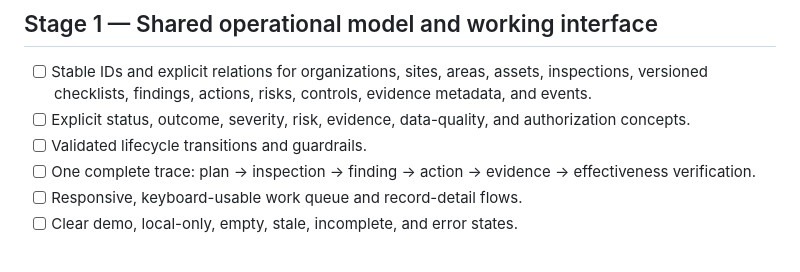
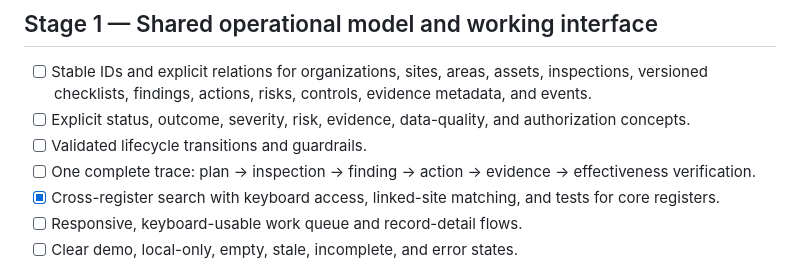
Before and after one commit to Loofy147/Inspectra, a Markdown page: docs/roadmap.md, the part around the change. Drawn GitHub-style.

Commit message:
docs: record cross-register search milestone

```diff
--- a/docs/roadmap.md
+++ b/docs/roadmap.md
@@ -23,6 +23,7 @@ A checklist item is complete only when a linked artifact or test exists and has
 - [ ] Explicit status, outcome, severity, risk, evidence, data-quality, and authorization concepts.
 - [ ] Validated lifecycle transitions and guardrails.
 - [ ] One complete trace: plan → inspection → finding → action → evidence → effectiveness verification.
+- [x] Cross-register search with keyboard access, linked-site matching, and tests for core registers.
 - [ ] Responsive, keyboard-usable work queue and record-detail flows.
 - [ ] Clear demo, local-only, empty, stale, incomplete, and error states.
 
```
